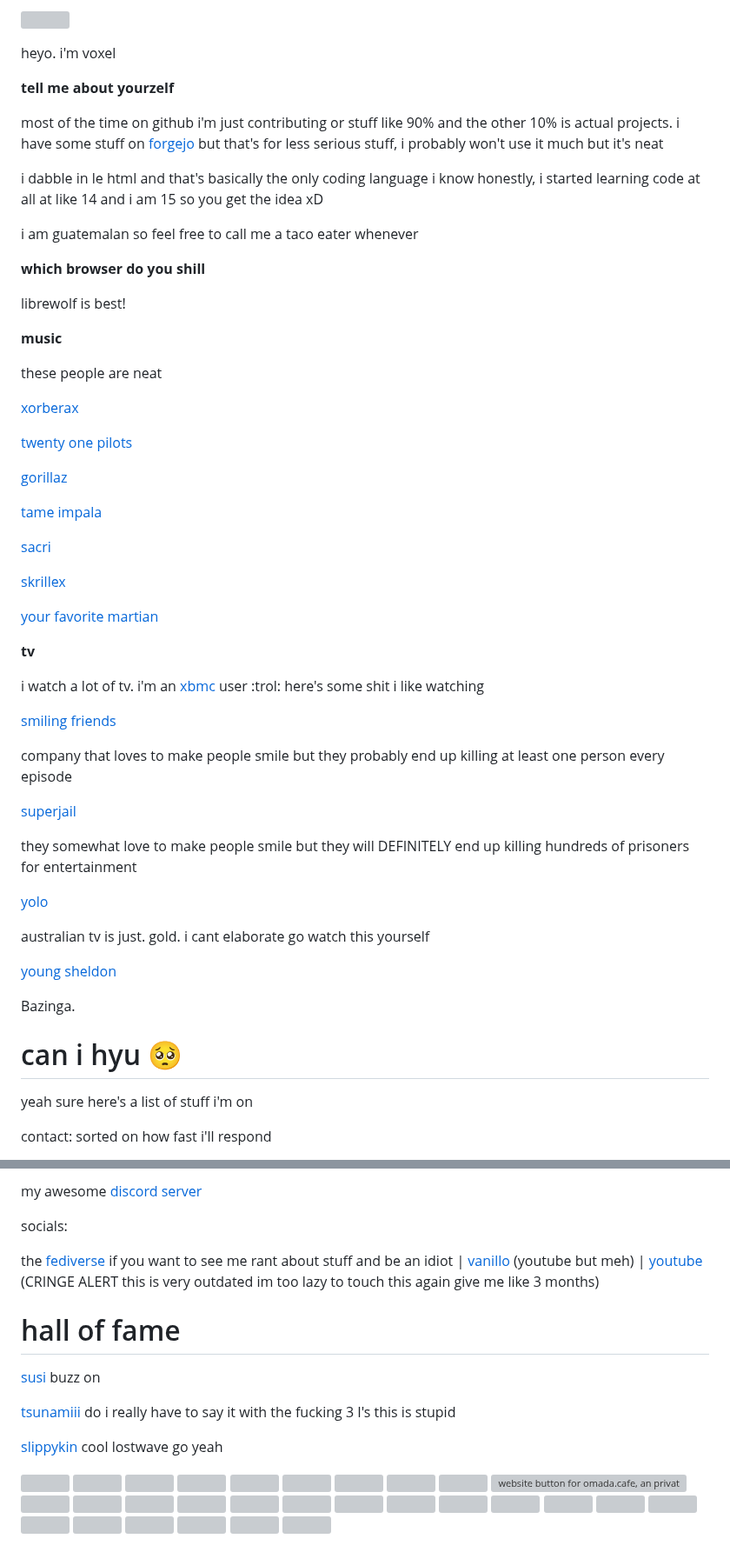
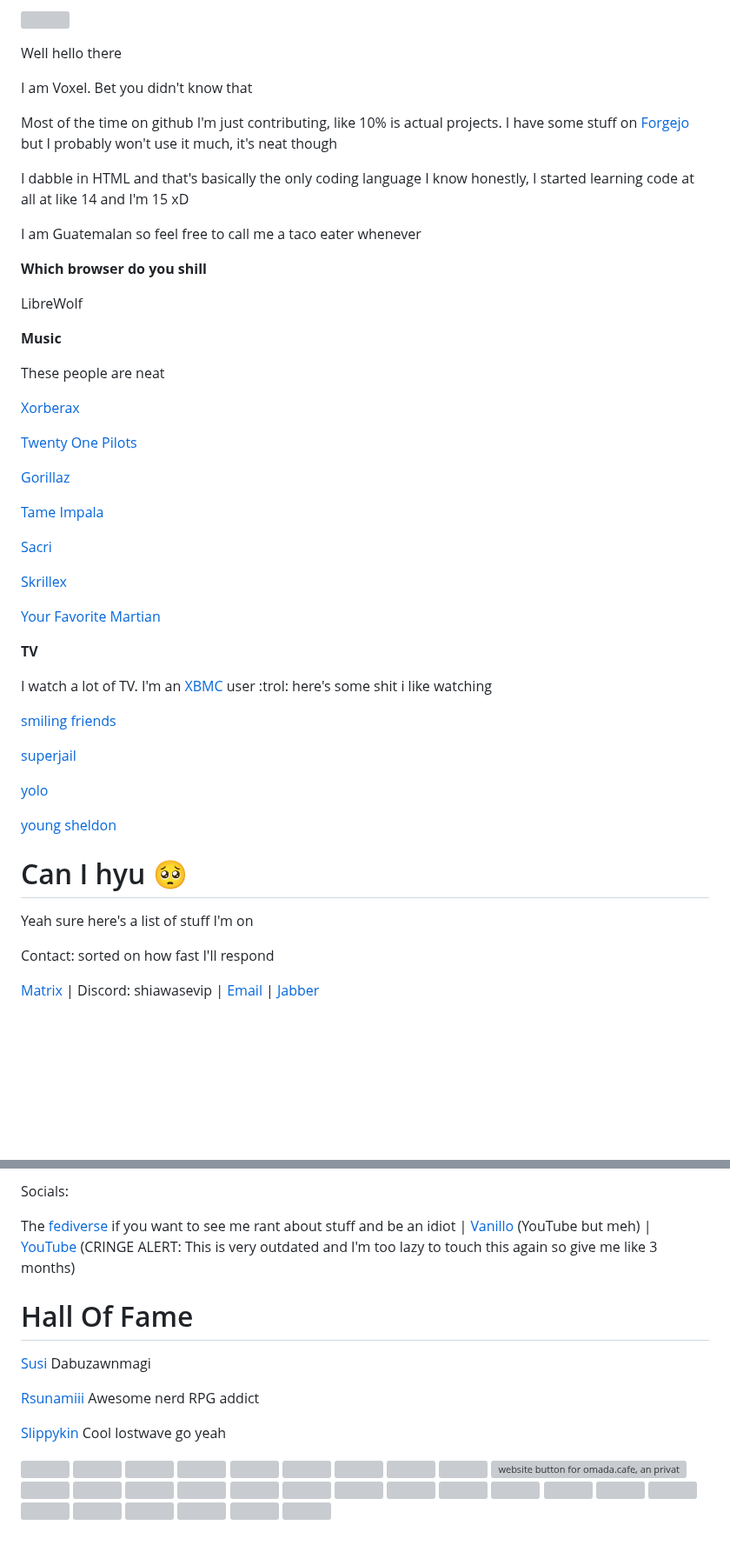
Before and after one commit to voxelgit/voxelgit.github.io, a Markdown page: README.md, 2 parts joined by grey strips. Shown at 87% size. GitHub-like rendering; blank space fills up the shorter version; grey boxes are pictures that could not be loaded.

```diff
--- a/README.md
+++ b/README.md
@@ -2,59 +2,53 @@
 
-heyo. i'm voxel
+Well hello there
 
-**tell me about yourzelf**
+I am Voxel. Bet you didn't know that
 
-most of the time on github i'm just contributing or stuff like 90% and the other 10% is actual projects. i have some stuff on [forgejo](https://git.gra.phite.ro/the) but that's for less serious stuff, i probably won't use it much but it's neat
+Most of the time on github I'm just contributing, like 10% is actual projects. I have some stuff on [Forgejo](https://git.gra.phite.ro/the) but I probably won't use it much, it's neat though
 
-i dabble in le html and that's basically the only coding language i know honestly, i started learning code at all at like 14 and i am 15 so you get the idea xD
+I dabble in HTML and that's basically the only coding language I know honestly, I started learning code at all at like 14 and I'm 15 xD
 
-i am guatemalan so feel free to call me a taco eater whenever
+I am Guatemalan so feel free to call me a taco eater whenever
 
-**which browser do you shill**
+**Which browser do you shill**
 
-librewolf is best!
+LibreWolf
 
-**music**
+**Music**
 
-these people are neat
+These people are neat
 
-[xorberax](https://soundcloud.com/xorberax/tracks)
+[Xorberax](https://soundcloud.com/xorberax/tracks)
 
-[twenty one pilots](https://open.spotify.com/artist/3YQKmKGau1PzlVlkL1iodx)
+[Twenty One Pilots](https://open.spotify.com/artist/3YQKmKGau1PzlVlkL1iodx)
 
-[gorillaz](https://open.spotify.com/artist/3AA28KZvwAUcZuOKwyblJQ)
+[Gorillaz](https://open.spotify.com/artist/3AA28KZvwAUcZuOKwyblJQ)
 
-[tame impala](https://open.spotify.com/artist/5INjqkS1o8h1imAzPqGZBb)
+[Tame Impala](https://open.spotify.com/artist/5INjqkS1o8h1imAzPqGZBb)
 
-[sacri](https://soundcloud.com/bfditpot)
+[Sacri](https://soundcloud.com/bfditpot)
 
-[skrillex](https://open.spotify.com/artist/5he5w2lnU9x7JFhnwcekXX)
+[Skrillex](https://open.spotify.com/artist/5he5w2lnU9x7JFhnwcekXX)
 
-[your favorite martian](https://open.spotify.com/artist/4J6UXkUpIArZbKXhh0cOC2)
+[Your Favorite Martian](https://open.spotify.com/artist/4J6UXkUpIArZbKXhh0cOC2)
 
-**tv**
+**TV**
 
-i watch a lot of tv. i'm an [xbmc](https://kodi.tv) user :trol: here's some shit i like watching
+I watch a lot of TV. I'm an [XBMC](https://kodi.tv) user :trol: here's some shit i like watching
 
 [smiling friends](https://www.imdb.com/title/tt12074628/)
 
-company that loves to make people smile but they probably end up killing at least one person every episode
-
 [superjail](https://www.imdb.com/title/tt1031283/)
-
-they somewhat love to make people smile but they will DEFINITELY end up killing hundreds of prisoners for entertainment
 
 [yolo](https://www.imdb.com/title/tt12058366/)
 
-australian tv is just. gold. i cant elaborate go watch this yourself
-
 [young sheldon](https://en.wikipedia.org/wiki/Young_Sheldon)
 
-Bazinga.
+# Can I hyu 🥺
 
-# can i hyu 🥺
+Yeah sure here's a list of stuff I'm on
 
-yeah sure here's a list of stuff i'm on
+Contact: sorted on how fast I'll respond
 
-contact: sorted on how fast i'll respond
+[Matrix](https://matrix.to/#/@cold:omada.cafe) | Discord: shiawasevip | [Email](mailto:hlvoxel@tuta.io) | [Jabber](xmpp:shakey@teftera.com)
 
@@ -62,18 +56,16 @@ contact: sorted on how fast i'll respond
 
-my awesome [discord server](https://dsc.gg/goofygoobers)
+Socials:
 
-socials:
-
-the [fediverse](https://plasmatrap.com/@glorb) if you want to see me rant about stuff and be an idiot | [vanillo](https://vanillo.tv/u/fuBYTeosSlqEzaatnbbKYg) (youtube but meh) | [youtube](https://youtube.com/@ihatedietsoda) (CRINGE ALERT this is very outdated im too lazy to touch this again give me like 3 months)
+The [fediverse](https://plasmatrap.com/@glorb) if you want to see me rant about stuff and be an idiot | [Vanillo](https://vanillo.tv/u/fuBYTeosSlqEzaatnbbKYg) (YouTube but meh) | [YouTube](https://youtube.com/@ihatedietsoda) (CRINGE ALERT: This is very outdated and I'm too lazy to touch this again so give me like 3 months)
 
 
-# hall of fame
+# Hall Of Fame
 
-[susi](https://www.youtube.com/@MaggiePesky) buzz on
+[Susi](https://www.youtube.com/@MaggiePesky) Dabuzawnmagi
 
-[tsunamiii](https://www.youtube.com/@ShizzOwO) do i really have to say it with the fucking 3 I's this is stupid
+[Rsunamiii](https://www.youtube.com/@ShizzOwO) Awesome nerd RPG addict
 
-[slippykin](https://www.youtube.com/@SlipKinny) cool lostwave go yeah
+[Slippykin](https://www.youtube.com/@SlipKinny) Cool lostwave go yeah
 
  <a href="https://ari.lt"><img src="https://camo.githubusercontent.com/05029a0c926c888dabb4482f9eb8ac06ac540a588cd495401e0a52225ed9a3b8/68747470733a2f2f6172692e6c742f62616467652e706e67"></a>
  <a href="https://constellatory.net"><img src="https://constellatory.net/assets/button.png"></a>
```
Also changed, not shown: other parts of README.md (+2 -2 lines).
